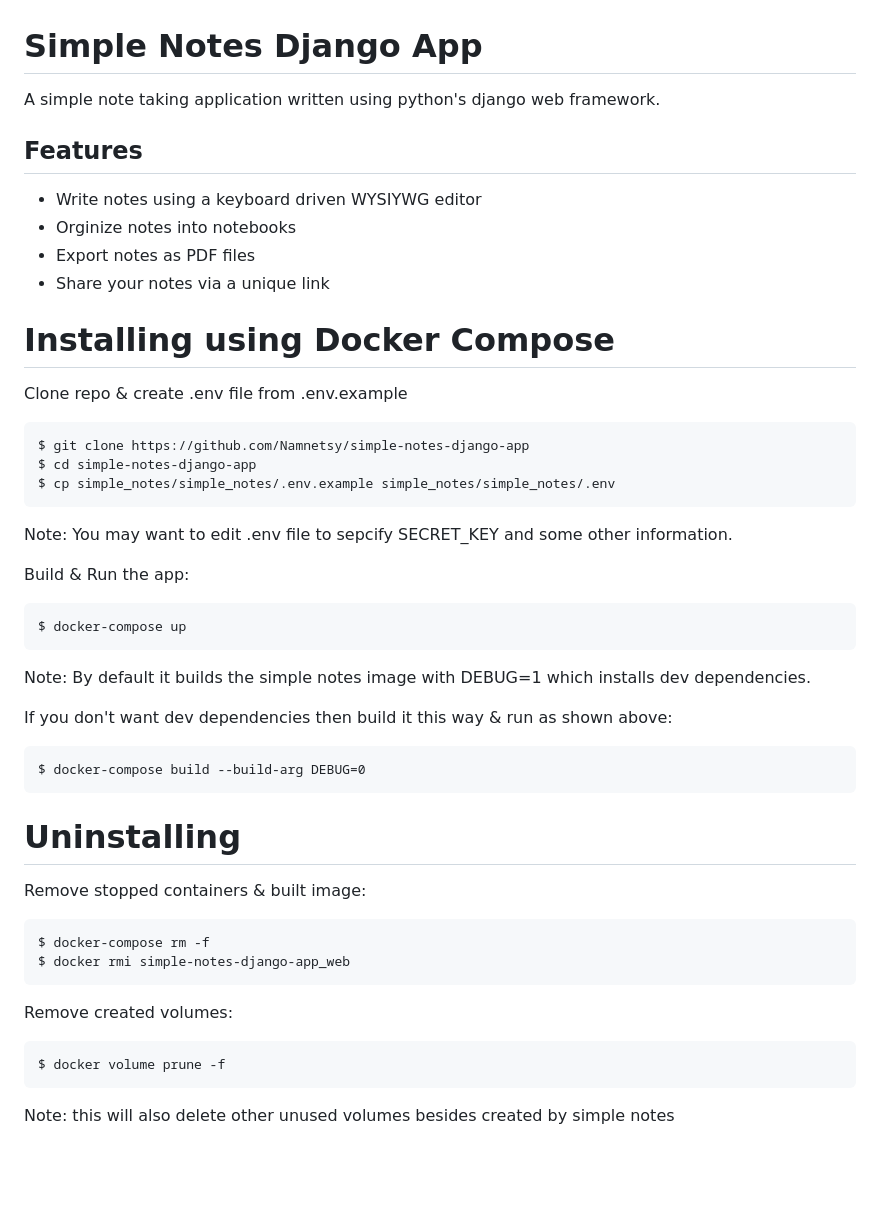
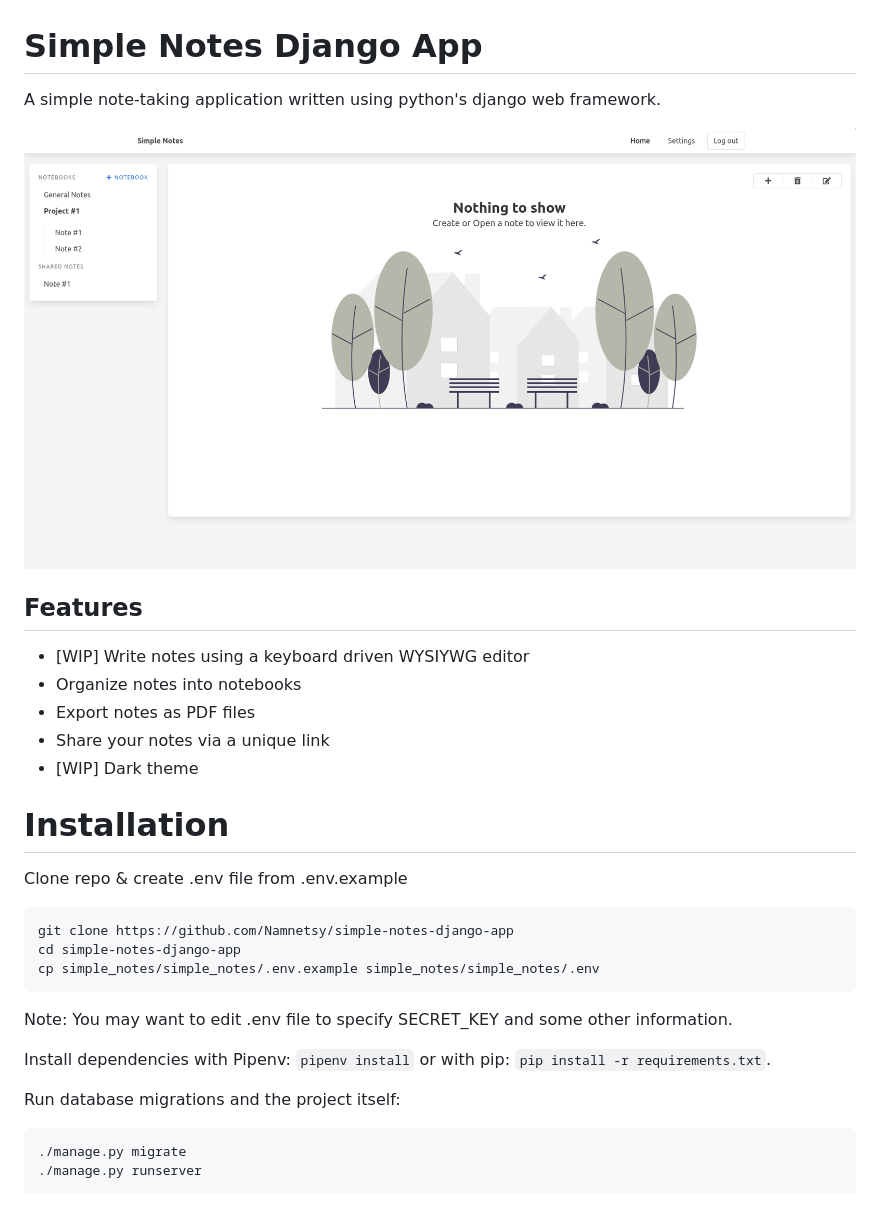
Before and after one commit to Namnetsy/simple-notes-django-app, a Markdown page: README.md, the part around the change. Drawn GitHub-style; pictures changed too: screenshots/home_page_screenshot.png (added); blank space fills up the shorter version.

Commit message:
update README.md and add requirements.txt

````diff
--- a/README.md
+++ b/README.md
@@ -1,41 +1,28 @@
 # Simple Notes Django App
-A simple note taking application written using python's django web framework.
+A simple note-taking application written using python's django web framework.
+
+![Screenshot of the home page of the app after signing in](screenshots/home_page_screenshot.png)
 
 ## Features
- - Write notes using a keyboard driven WYSIYWG editor
- - Orginize notes into notebooks
+ - [WIP] Write notes using a keyboard driven WYSIYWG editor
+ - Organize notes into notebooks
  - Export notes as PDF files
  - Share your notes via a unique link
+ - [WIP] Dark theme
 
-# Installing using Docker Compose
+# Installation
 Clone repo & create .env file from .env.example
 ```
-$ git clone https://github.com/Namnetsy/simple-notes-django-app
-$ cd simple-notes-django-app
-$ cp simple_notes/simple_notes/.env.example simple_notes/simple_notes/.env
+git clone https://github.com/Namnetsy/simple-notes-django-app
+cd simple-notes-django-app
+cp simple_notes/simple_notes/.env.example simple_notes/simple_notes/.env
 ```
-Note: You may want to edit .env file to sepcify SECRET_KEY and some other information.
+Note: You may want to edit .env file to specify SECRET_KEY and some other information.
 
-Build & Run the app:
+Install dependencies with Pipenv: `pipenv install` or with pip: `pip install -r requirements.txt`.
+
+Run database migrations and the project itself:
 ```
-$ docker-compose up
+./manage.py migrate
+./manage.py runserver
 ```
-Note: By default it builds the simple notes image with DEBUG=1 which installs dev dependencies.
-
-If you don't want dev dependencies then build it this way & run as shown above:
-```
-$ docker-compose build --build-arg DEBUG=0
-```
-
-# Uninstalling
-Remove stopped containers & built image:
-```
-$ docker-compose rm -f
-$ docker rmi simple-notes-django-app_web
-```
-
-Remove created volumes:
-```
-$ docker volume prune -f
-```
-Note: this will also delete other unused volumes besides created by simple notes
````
Also changed, not shown: 1 other file.
